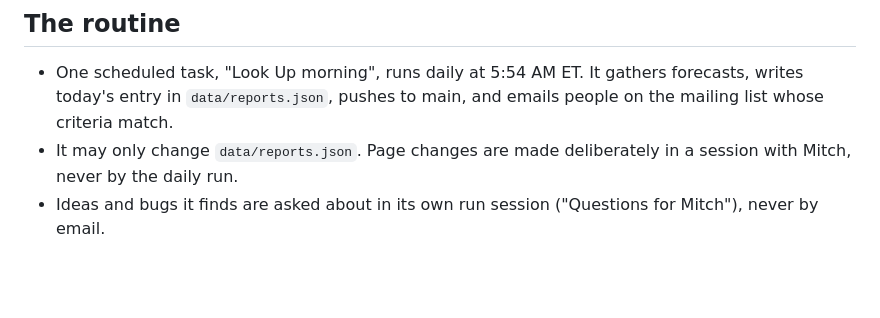
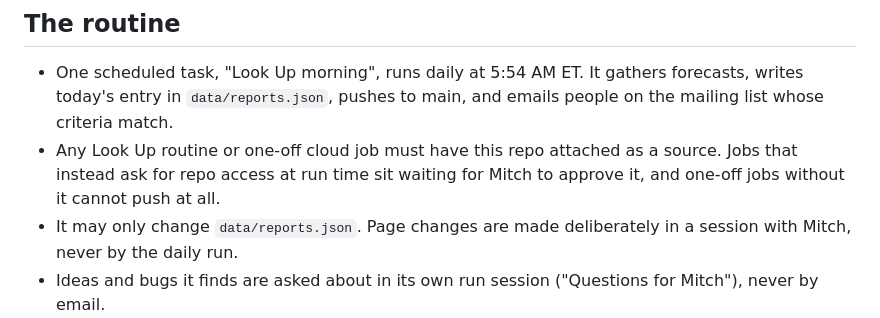
Before and after one commit to mitchgold-maker/look-up, a Markdown page: CLAUDE.md, the part around the change. Rendered like a GitHub page; blank space fills up the shorter version.

Commit message:
CLAUDE.md: routines need the repo attached as a source
Co-Authored-By: Claude Opus 5.5 <noreply@anthropic.com>

```diff
--- a/CLAUDE.md
+++ b/CLAUDE.md
@@ -11,6 +11,7 @@ This repo is the single source of truth for Look Up, Mitch's hobby sky-alert pro
 
 ## The routine
 - One scheduled task, "Look Up morning", runs daily at 5:54 AM ET. It gathers forecasts, writes today's entry in `data/reports.json`, pushes to main, and emails people on the mailing list whose criteria match.
+- Any Look Up routine or one-off cloud job must have this repo attached as a source. Jobs that instead ask for repo access at run time sit waiting for Mitch to approve it, and one-off jobs without it cannot push at all.
 - It may only change `data/reports.json`. Page changes are made deliberately in a session with Mitch, never by the daily run.
 - Ideas and bugs it finds are asked about in its own run session ("Questions for Mitch"), never by email.
 - Older Look Up routines may still be listed at claude.ai/code/routines but are disabled and retired (the 4:53 PM nightly task, "Look Up morning (GitHub)", the Claude artifact page). Do not revive them.
```
